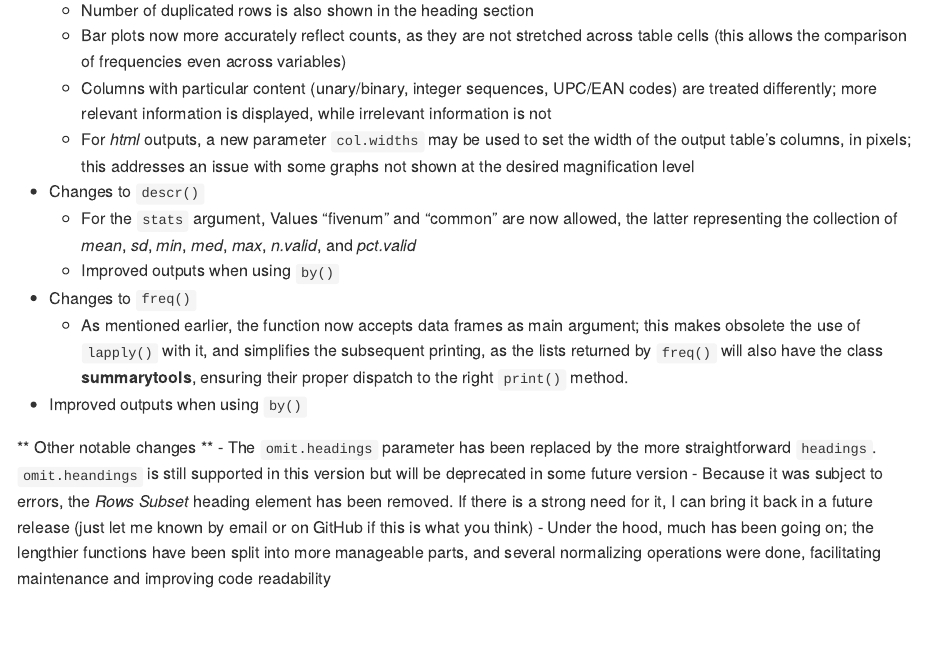
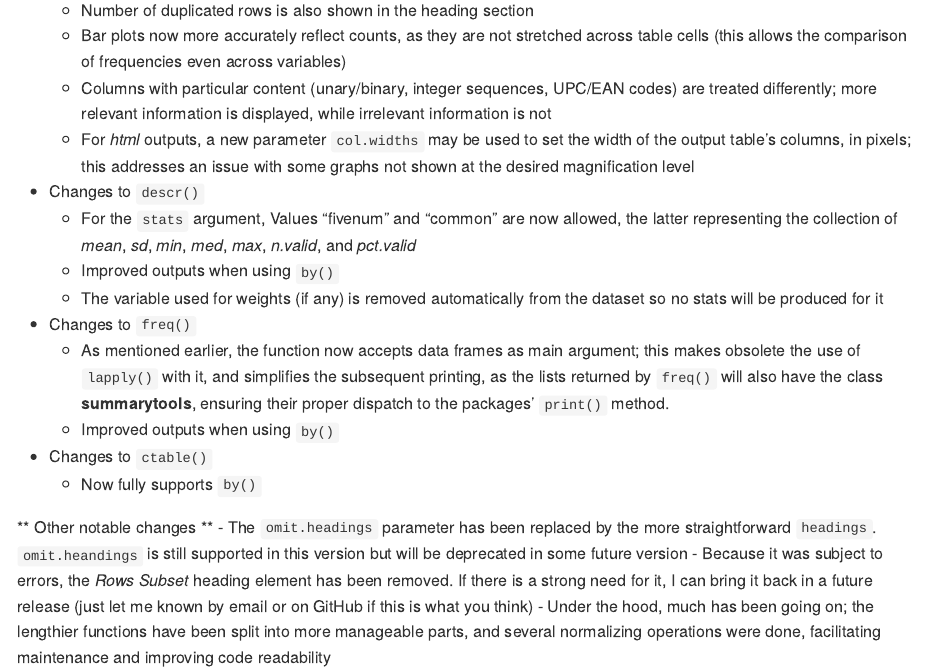
Before and after one commit to dcomtois/summarytools, an R Markdown document (Readme.Rmd): the page in a window 1100 px wide, from 2120 px down. Rendered offline with R 4.5, knitr and Pandoc, with nearby package versions; some code elsewhere in the file could not run offline; badge pictures from the web are left out; common packages that the code uses without loading them are loaded.

Commit message:
Minor doc changes

```diff
--- a/Readme.Rmd
+++ b/Readme.Rmd
@@ -142,14 +142,19 @@ an in-depth view of those changes, but here are the key points:
      the latter representing the collection of _mean_, _sd_, _min_, _med_, _max_,
      _n.valid_, and _pct.valid_
    + Improved outputs when using `by()`
+   + The variable used for weights (if any) is removed automatically from the
+     dataset so no stats will be produced for it
 
  - Changes to `freq()`
    + As mentioned earlier, the function now accepts data frames as main argument;
      this makes obsolete the use of `lapply()` with it, and simplifies the
      subsequent printing, as the lists returned by `freq()` will also have the
-     class **summarytools**, ensuring their proper dispatch to the right `print()`
-     method.
-  + Improved outputs when using `by()`
+     class **summarytools**, ensuring their proper dispatch to the packages'
+     `print()` method.
+   + Improved outputs when using `by()`
+
+ - Changes to `ctable()`
+   + Now fully supports `by()`
 
 ** Other notable changes **
  - The `omit.headings` parameter has been replaced by the more straightforward
```
Also changed, not shown: R/label.R (+1 -1 lines), 1 other file.
